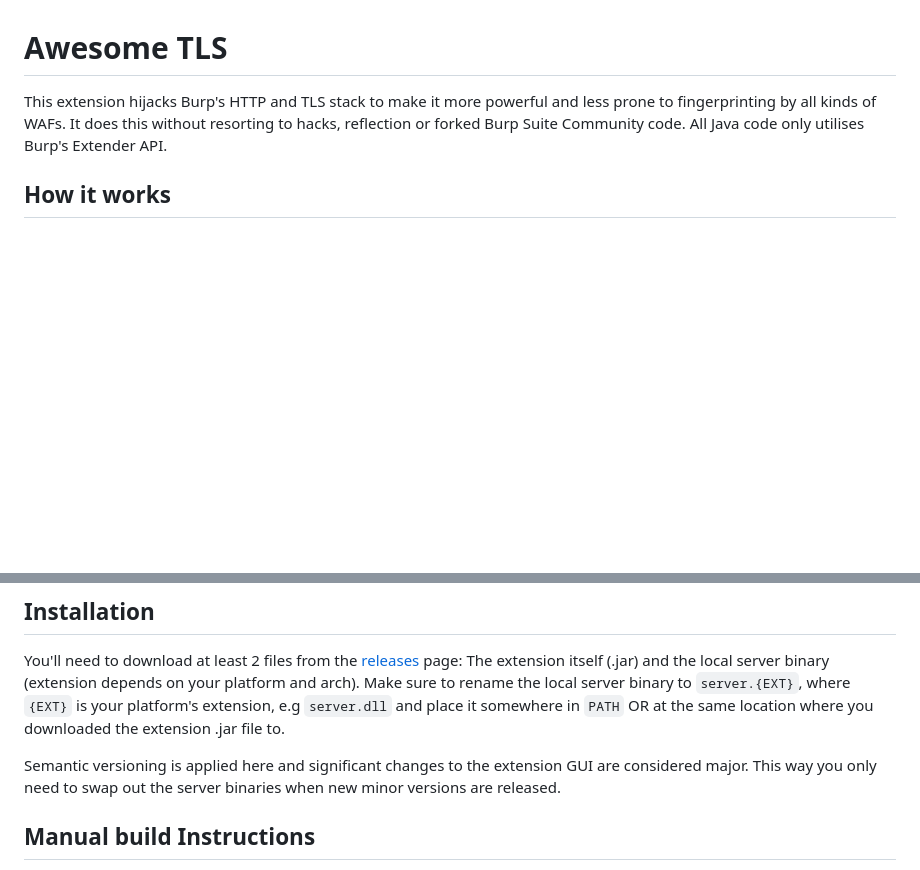
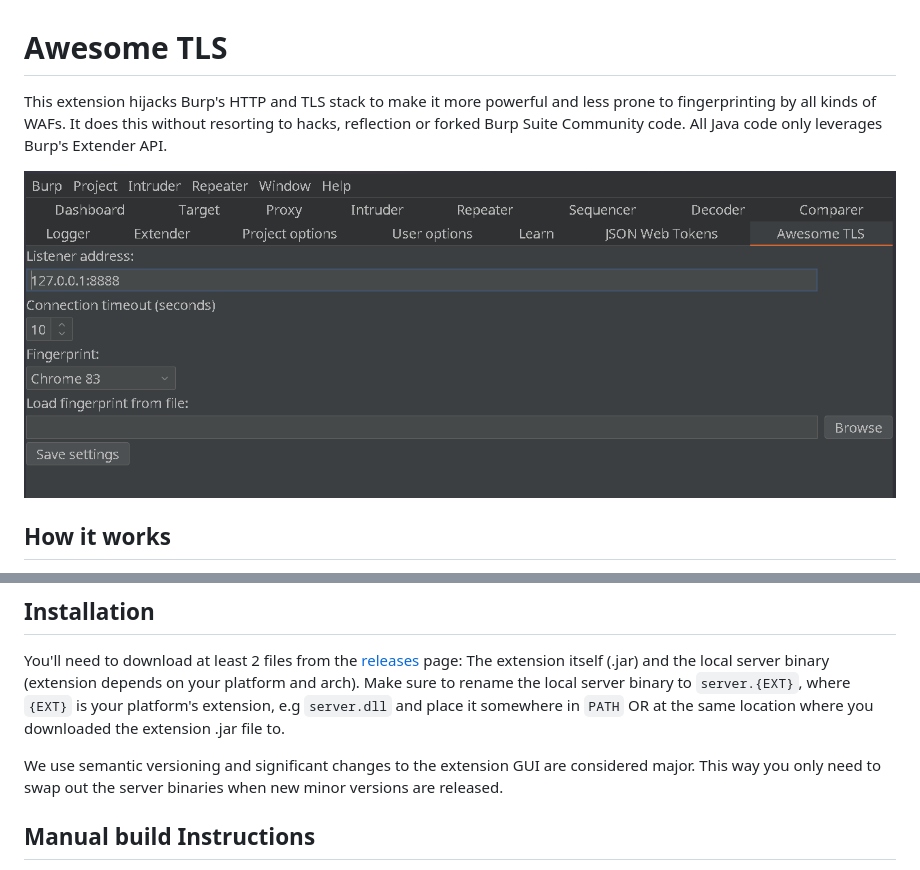
Before and after one commit to sleeyax/burp-awesome-tls, a Markdown page: README.md, 2 parts joined by grey strips. Rendered like a GitHub page; pictures changed too: docs/screenshot.png (added); blank space fills up the shorter version.

Commit message:
Add screenshot

```diff
--- a/README.md
+++ b/README.md
@@ -1,6 +1,8 @@
 # Awesome TLS
 This extension hijacks Burp's HTTP and TLS stack to make it more powerful and less prone to fingerprinting by all kinds of WAFs.
-It does this without resorting to hacks, reflection or forked Burp Suite Community code. All Java code only utilises Burp's Extender API.
+It does this without resorting to hacks, reflection or forked Burp Suite Community code. All Java code only leverages Burp's Extender API.
+
+![screenshot](./docs/screenshot.png)
 
 ## How it works
 Unfortunately Burp's Extender API is very limited for more advanced use cases like this, so I had to play around with it to make this work.
@@ -21,7 +23,7 @@ You'll need to download at least 2 files from the [releases](https://github.com/
 The extension itself (.jar) and the local server binary (extension depends on your platform and arch).
 Make sure to rename the local server binary to `server.{EXT}`, where `{EXT}` is your platform's extension, e.g `server.dll` and place it somewhere in `PATH` OR at the same location where you downloaded the extension .jar file to.
 
-Semantic versioning is applied here and significant changes to the extension GUI are considered major.
+We use semantic versioning and significant changes to the extension GUI are considered major.
 This way you only need to swap out the server binaries when new minor versions are released.
 
 ## Manual build Instructions
```
Also changed, not shown: 1 other file.
